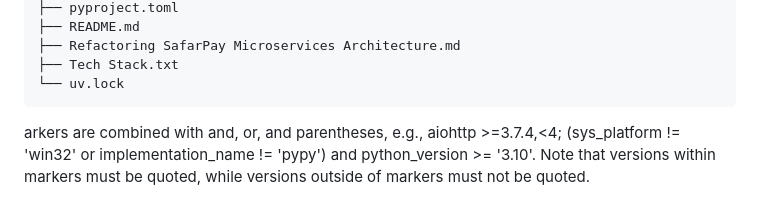
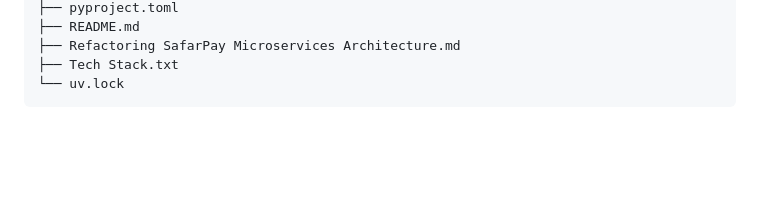
Before and after one commit to PheonixCodder/SafarPay, a Markdown page: code.md, the part around the change. Drawn GitHub-style; blank space fills up the shorter version.

Commit message:
Remove explanation of version markers
Removed a line explaining version markers in code.md.

````diff
--- a/code.md
+++ b/code.md
@@ -194,4 +194,3 @@
 ├── Tech Stack.txt
 └── uv.lock
 ```
-arkers are combined with and, or, and parentheses, e.g., aiohttp >=3.7.4,<4; (sys_platform != 'win32' or implementation_name != 'pypy') and python_version >= '3.10'. Note that versions within markers must be quoted, while versions outside of markers must not be quoted.
````
